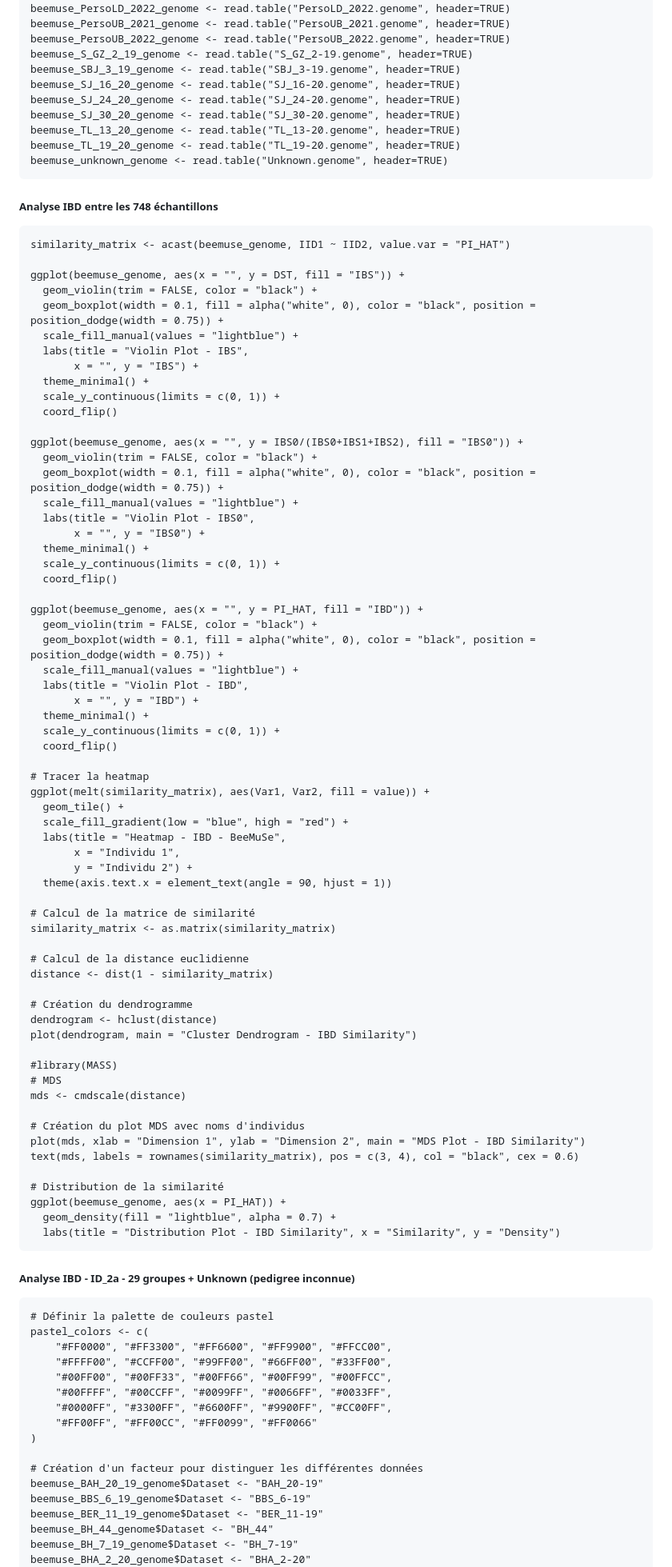
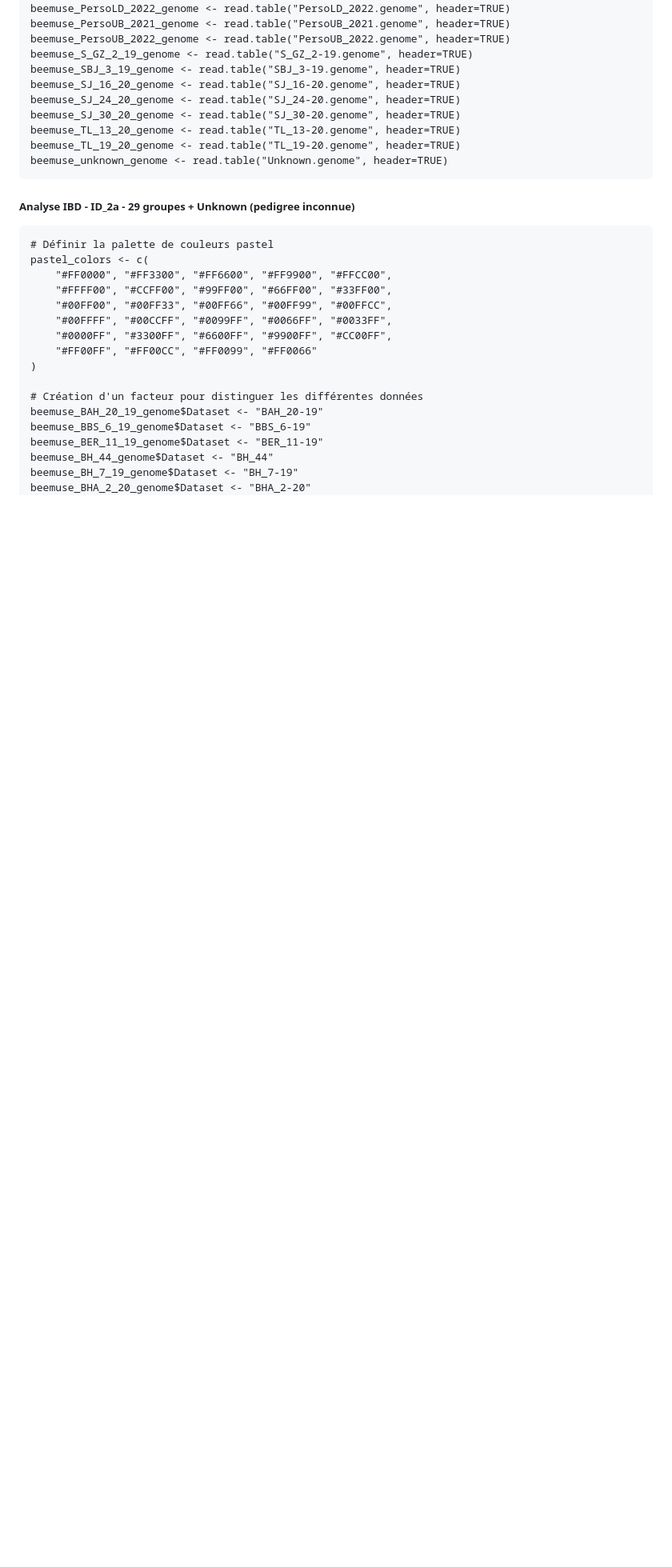
Before and after one commit to nicolasbttg/Stage_M2_NB, a Markdown page: Stage_M2_NB_4_IBS_IBD_KINSHIP.md, the part around one of its changes. Shown at 80% size. GitHub-like rendering; blank space fills up the shorter version.

````diff
--- a/Stage_M2_NB_4_IBS_IBD_KINSHIP.md
+++ b/Stage_M2_NB_4_IBS_IBD_KINSHIP.md
@@ -625,74 +626,6 @@ beemuse_SJ_30_20_genome <- read.table("SJ_30-20.genome", header=TRUE)
 beemuse_TL_13_20_genome <- read.table("TL_13-20.genome", header=TRUE)
 beemuse_TL_19_20_genome <- read.table("TL_19-20.genome", header=TRUE)
 beemuse_unknown_genome <- read.table("Unknown.genome", header=TRUE)
-```
-
-##### Analyse IBD entre les 748 échantillons
-
-```{r}
-similarity_matrix <- acast(beemuse_genome, IID1 ~ IID2, value.var = "PI_HAT")
-
-ggplot(beemuse_genome, aes(x = "", y = DST, fill = "IBS")) +
-  geom_violin(trim = FALSE, color = "black") +
-  geom_boxplot(width = 0.1, fill = alpha("white", 0), color = "black", position = position_dodge(width = 0.75)) +
-  scale_fill_manual(values = "lightblue") +
-  labs(title = "Violin Plot - IBS",
-       x = "", y = "IBS") +
-  theme_minimal() +
-  scale_y_continuous(limits = c(0, 1)) +
-  coord_flip()
-
-ggplot(beemuse_genome, aes(x = "", y = IBS0/(IBS0+IBS1+IBS2), fill = "IBS0")) +
-  geom_violin(trim = FALSE, color = "black") +
-  geom_boxplot(width = 0.1, fill = alpha("white", 0), color = "black", position = position_dodge(width = 0.75)) +
-  scale_fill_manual(values = "lightblue") +
-  labs(title = "Violin Plot - IBS0",
-       x = "", y = "IBS0") +
-  theme_minimal() +
-  scale_y_continuous(limits = c(0, 1)) +
-  coord_flip()
-
-ggplot(beemuse_genome, aes(x = "", y = PI_HAT, fill = "IBD")) +
-  geom_violin(trim = FALSE, color = "black") +
-  geom_boxplot(width = 0.1, fill = alpha("white", 0), color = "black", position = position_dodge(width = 0.75)) +
-  scale_fill_manual(values = "lightblue") +
-  labs(title = "Violin Plot - IBD",
-       x = "", y = "IBD") +
-  theme_minimal() +
-  scale_y_continuous(limits = c(0, 1)) +
-  coord_flip()
-
-# Tracer la heatmap
-ggplot(melt(similarity_matrix), aes(Var1, Var2, fill = value)) +
-  geom_tile() +
-  scale_fill_gradient(low = "blue", high = "red") +
-  labs(title = "Heatmap - IBD - BeeMuSe",
-       x = "Individu 1",
-       y = "Individu 2") +
-  theme(axis.text.x = element_text(angle = 90, hjust = 1))
-
-# Calcul de la matrice de similarité
-similarity_matrix <- as.matrix(similarity_matrix)
-
-# Calcul de la distance euclidienne
-distance <- dist(1 - similarity_matrix)
-
-# Création du dendrogramme
-dendrogram <- hclust(distance)
-plot(dendrogram, main = "Cluster Dendrogram - IBD Similarity")
-
-#library(MASS)
-# MDS
-mds <- cmdscale(distance)
-
-# Création du plot MDS avec noms d'individus
-plot(mds, xlab = "Dimension 1", ylab = "Dimension 2", main = "MDS Plot - IBD Similarity")
-text(mds, labels = rownames(similarity_matrix), pos = c(3, 4), col = "black", cex = 0.6)
-
-# Distribution de la similarité
-ggplot(beemuse_genome, aes(x = PI_HAT)) +
-  geom_density(fill = "lightblue", alpha = 0.7) +
-  labs(title = "Distribution Plot - IBD Similarity", x = "Similarity", y = "Density")
 ```
 
 ##### Analyse IBD - ID_2a - 29 groupes + Unknown (pedigree inconnue)
````
Also changed, not shown: other parts of Stage_M2_NB_4_IBS_IBD_KINSHIP.md (+1 -0 lines).
